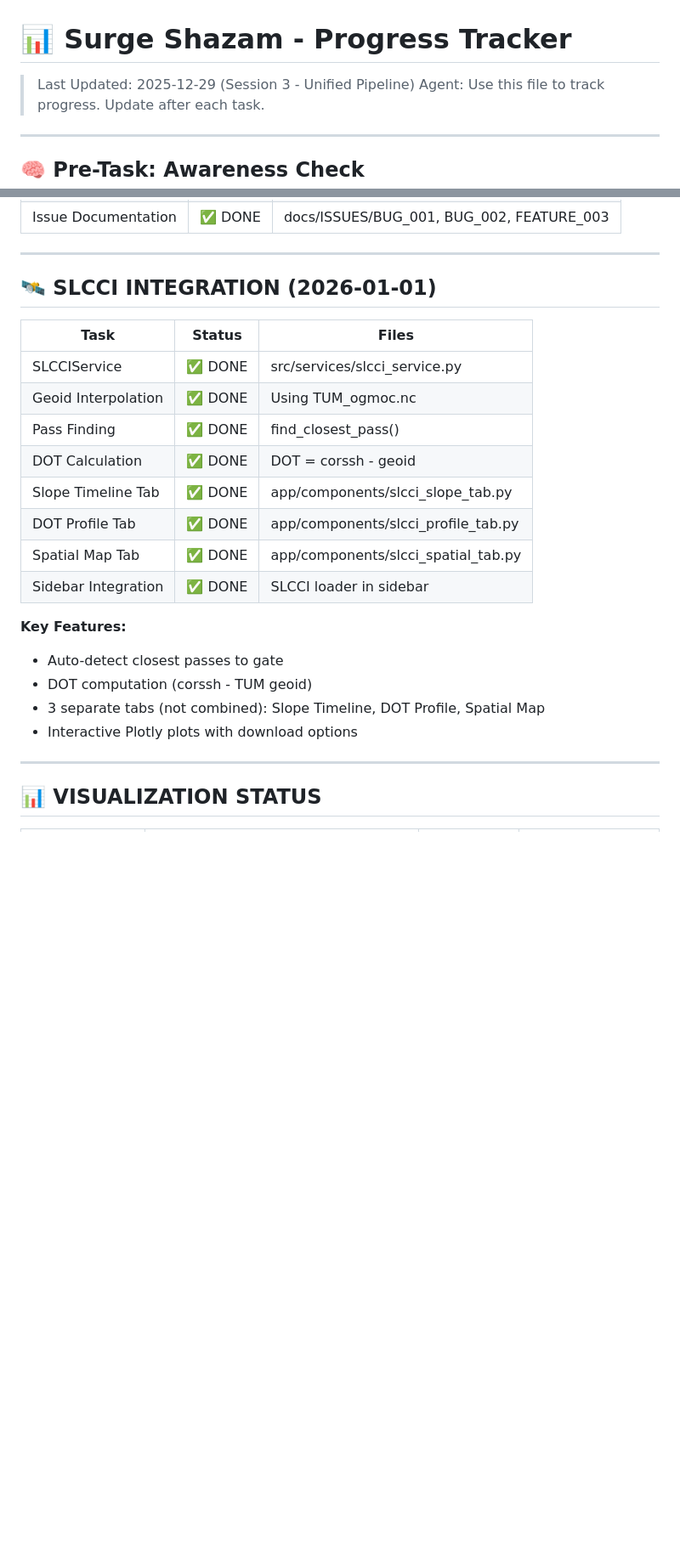
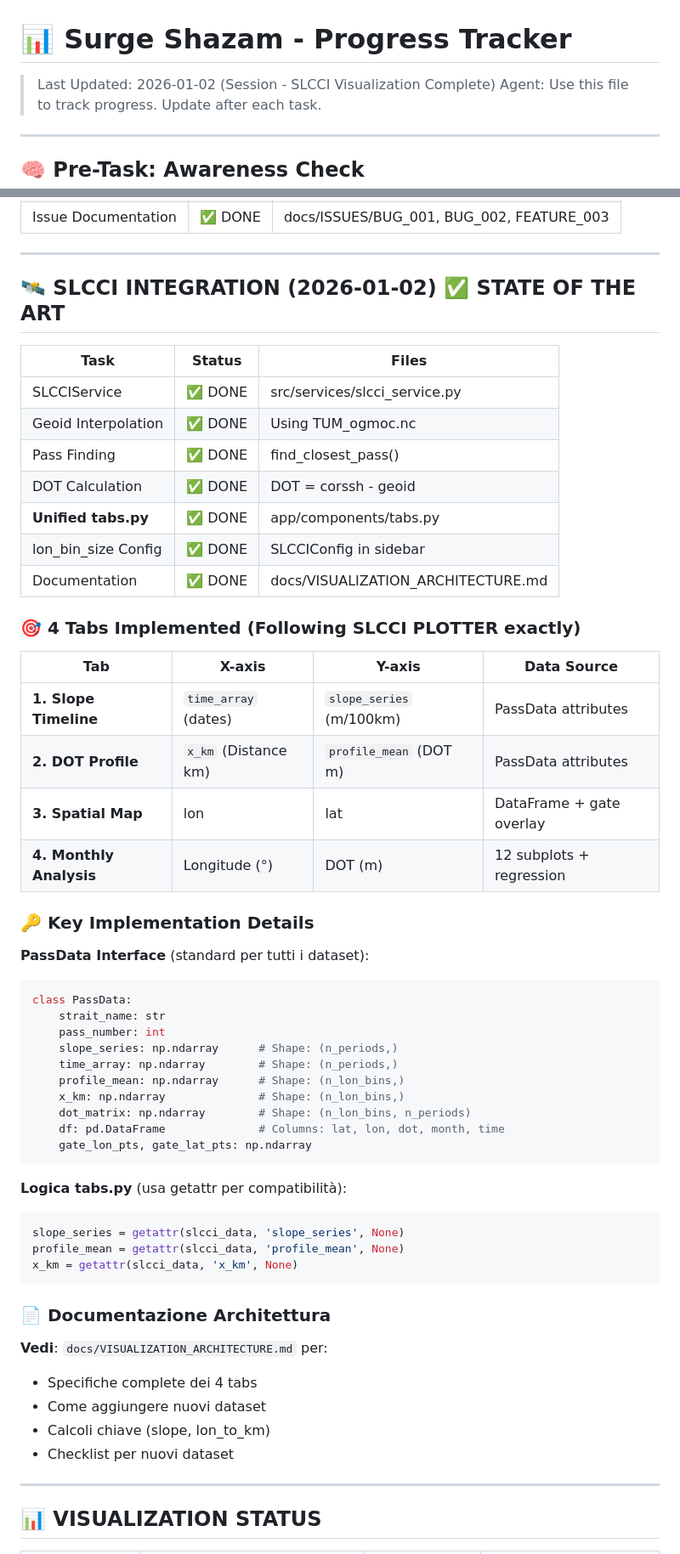
Before and after one commit to Alemusica/nico, a Markdown page: docs/PROGRESS.md, 2 parts joined by grey strips. Shown at 85% size. GitHub-like rendering; blank space fills up the shorter version.

````diff
--- a/docs/PROGRESS.md
+++ b/docs/PROGRESS.md
@@ -1,6 +1,6 @@
 # 📊 Surge Shazam - Progress Tracker
 
-> Last Updated: 2025-12-29 (Session 3 - Unified Pipeline)
+> Last Updated: 2026-01-02 (Session - SLCCI Visualization Complete)
 > Agent: Use this file to track progress. Update after each task.
 
 ---
@@ -97,7 +97,7 @@ https://github.com/Alemusica/nico/issues/12
 
 ---
 
-## 🛰️ SLCCI INTEGRATION (2026-01-01)
+## 🛰️ SLCCI INTEGRATION (2026-01-02) ✅ STATE OF THE ART
 
 | Task | Status | Files |
 |------|--------|-------|
@@ -105,16 +105,48 @@ https://github.com/Alemusica/nico/issues/12
 | Geoid Interpolation | ✅ DONE | Using TUM_ogmoc.nc |
 | Pass Finding | ✅ DONE | find_closest_pass() |
 | DOT Calculation | ✅ DONE | DOT = corssh - geoid |
-| Slope Timeline Tab | ✅ DONE | app/components/slcci_slope_tab.py |
-| DOT Profile Tab | ✅ DONE | app/components/slcci_profile_tab.py |
-| Spatial Map Tab | ✅ DONE | app/components/slcci_spatial_tab.py |
-| Sidebar Integration | ✅ DONE | SLCCI loader in sidebar |
+| **Unified tabs.py** | ✅ DONE | app/components/tabs.py |
+| lon_bin_size Config | ✅ DONE | SLCCIConfig in sidebar |
+| Documentation | ✅ DONE | docs/VISUALIZATION_ARCHITECTURE.md |
 
-**Key Features:**
-- Auto-detect closest passes to gate
-- DOT computation (corssh - TUM geoid)
-- 3 separate tabs (not combined): Slope Timeline, DOT Profile, Spatial Map
-- Interactive Plotly plots with download options
+### 🎯 4 Tabs Implemented (Following SLCCI PLOTTER exactly)
+
+| Tab | X-axis | Y-axis | Data Source |
+|-----|--------|--------|-------------|
+| **1. Slope Timeline** | `time_array` (dates) | `slope_series` (m/100km) | PassData attributes |
+| **2. DOT Profile** | `x_km` (Distance km) | `profile_mean` (DOT m) | PassData attributes |
+| **3. Spatial Map** | lon | lat | DataFrame + gate overlay |
+| **4. Monthly Analysis** | Longitude (°) | DOT (m) | 12 subplots + regression |
+
+### 🔑 Key Implementation Details
+
+**PassData Interface** (standard per tutti i dataset):
+```python
+class PassData:
+    strait_name: str
+    pass_number: int
+    slope_series: np.ndarray      # Shape: (n_periods,)
+    time_array: np.ndarray        # Shape: (n_periods,)
+    profile_mean: np.ndarray      # Shape: (n_lon_bins,)
+    x_km: np.ndarray              # Shape: (n_lon_bins,)
+    dot_matrix: np.ndarray        # Shape: (n_lon_bins, n_periods)
+    df: pd.DataFrame              # Columns: lat, lon, dot, month, time
+    gate_lon_pts, gate_lat_pts: np.ndarray
+```
+
+**Logica tabs.py** (usa getattr per compatibilità):
+```python
+slope_series = getattr(slcci_data, 'slope_series', None)
+profile_mean = getattr(slcci_data, 'profile_mean', None)
+x_km = getattr(slcci_data, 'x_km', None)
+```
+
+### 📄 Documentazione Architettura
+**Vedi**: `docs/VISUALIZATION_ARCHITECTURE.md` per:
+- Specifiche complete dei 4 tabs
+- Come aggiungere nuovi dataset
+- Calcoli chiave (slope, lon_to_km)
+- Checklist per nuovi dataset
 
 ---
 
````
Also changed, not shown: other parts of docs/PROGRESS.md (+12 -15 lines), docs/FEATURE_INVENTORY.md (+59 -21 lines), docs/VISUALIZATION_ARCHITECTURE.md (added, +333 -0 lines).
